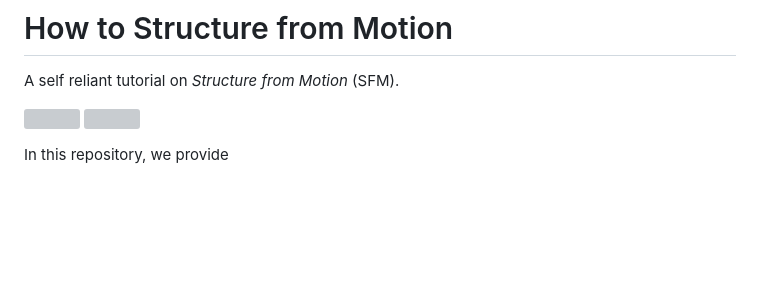
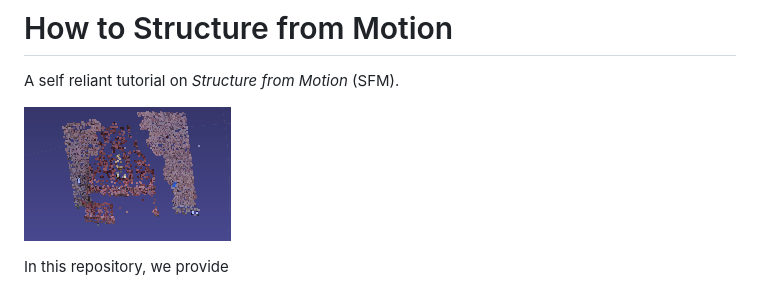
Before and after one commit to muneebaadil/structure-from-motion, a Markdown page: README.md, the part around the change. GitHub-like rendering; pictures changed too: results/misc-figs/temp.png (added); blank space fills up the shorter version; grey boxes are pictures that could not be loaded.

Commit message:
added misc figs for readme

```diff
--- a/README.md
+++ b/README.md
@@ -2,7 +2,7 @@
 
 A self reliant tutorial on _Structure from Motion_ (SFM).
 
-![](./cache/results-cache/fountain.png) ![](./cache/results-cache/fountain_dense.png)
+![](./results/misc-figs/temp.png)
 
 In this repository, we provide
 * Self-reliant tutorial on SFM
```
